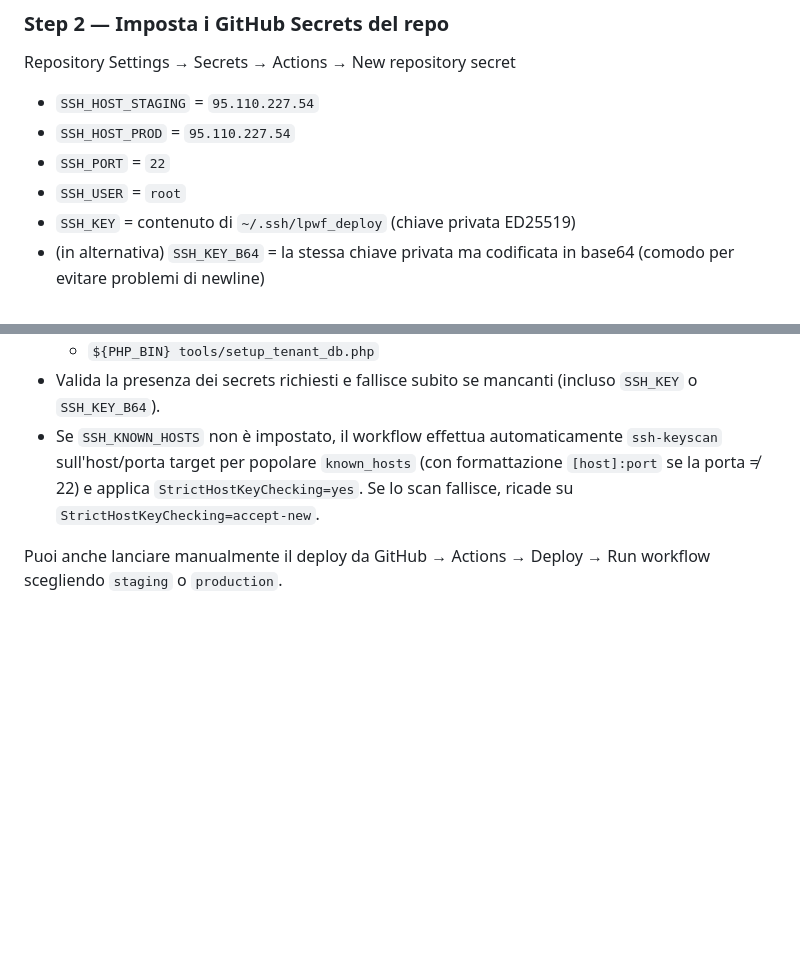
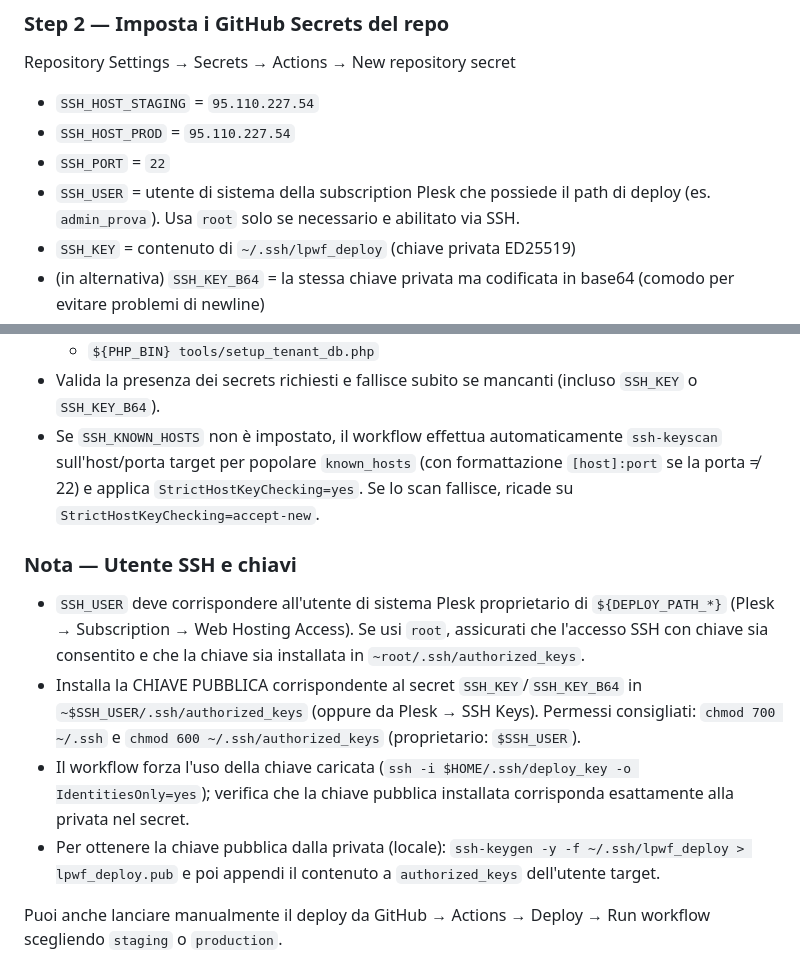
Before and after one commit to luigimapu/LpWf, a Markdown page: docs/DEPLOY_PLESK.md, 2 parts joined by grey strips. Rendered like a GitHub page; blank space fills up the shorter version.

Commit message:
docs(deploy): note on SSH_USER, authorized_keys, permissions, and identity usage

```diff
--- a/docs/DEPLOY_PLESK.md
+++ b/docs/DEPLOY_PLESK.md
@@ -61,7 +61,7 @@ Repository Settings → Secrets → Actions → New repository secret
 - `SSH_HOST_STAGING` = `95.110.227.54`
 - `SSH_HOST_PROD` = `95.110.227.54`
 - `SSH_PORT` = `22`
-- `SSH_USER` = `root`
+- `SSH_USER` = utente di sistema della subscription Plesk che possiede il path di deploy (es. `admin_prova`). Usa `root` solo se necessario e abilitato via SSH.
 - `SSH_KEY` = contenuto di `~/.ssh/lpwf_deploy` (chiave privata ED25519)
 - (in alternativa) `SSH_KEY_B64` = la stessa chiave privata ma codificata in base64 (comodo per evitare problemi di newline)
 - `DEPLOY_PATH_STAGING` = `/var/www/vhosts/lprent.it/httpdocs/LpWf_staging`
@@ -102,6 +102,13 @@ Il file `.github/workflows/deploy.yml` è già in repo e:
 - Valida la presenza dei secrets richiesti e fallisce subito se mancanti (incluso `SSH_KEY` o `SSH_KEY_B64`).
 - Se `SSH_KNOWN_HOSTS` non è impostato, il workflow effettua automaticamente `ssh-keyscan` sull'host/porta target per popolare `known_hosts` (con formattazione `[host]:port` se la porta ≠ 22) e applica `StrictHostKeyChecking=yes`. Se lo scan fallisce, ricade su `StrictHostKeyChecking=accept-new`.
 
+### Nota — Utente SSH e chiavi
+
+- `SSH_USER` deve corrispondere all'utente di sistema Plesk proprietario di `${DEPLOY_PATH_*}` (Plesk → Subscription → Web Hosting Access). Se usi `root`, assicurati che l'accesso SSH con chiave sia consentito e che la chiave sia installata in `~root/.ssh/authorized_keys`.
+- Installa la CHIAVE PUBBLICA corrispondente al secret `SSH_KEY`/`SSH_KEY_B64` in `~$SSH_USER/.ssh/authorized_keys` (oppure da Plesk → SSH Keys). Permessi consigliati: `chmod 700 ~/.ssh` e `chmod 600 ~/.ssh/authorized_keys` (proprietario: `$SSH_USER`).
+- Il workflow forza l'uso della chiave caricata (`ssh -i $HOME/.ssh/deploy_key -o IdentitiesOnly=yes`); verifica che la chiave pubblica installata corrisponda esattamente alla privata nel secret.
+- Per ottenere la chiave pubblica dalla privata (locale): `ssh-keygen -y -f ~/.ssh/lpwf_deploy > lpwf_deploy.pub` e poi appendi il contenuto a `authorized_keys` dell'utente target.
+
 Puoi anche lanciare manualmente il deploy da GitHub → Actions → Deploy → Run workflow scegliendo `staging` o `production`.
 
 ### Step 4 — Protezione branch / status checks
```
